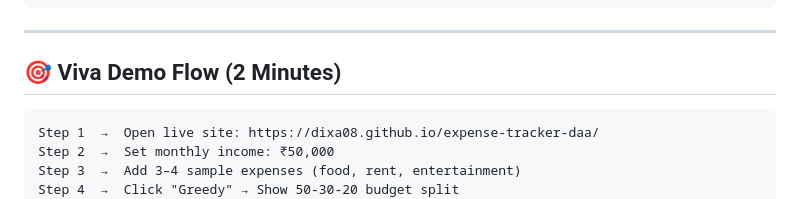
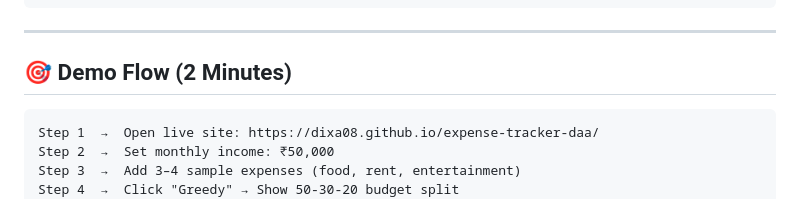
Before and after one commit to Dixa08/expense-tracker-daa, a Markdown page: README.md, the part around the change. Drawn GitHub-style.

````diff
--- a/README.md
+++ b/README.md
@@ -138,7 +138,7 @@ g++ -o algorithms algorithms.cpp
 
 ---
 
-## 🎯 Viva Demo Flow (2 Minutes)
+## 🎯 Demo Flow (2 Minutes)
 
 ```
 Step 1  →  Open live site: https://dixa08.github.io/expense-tracker-daa/
````
